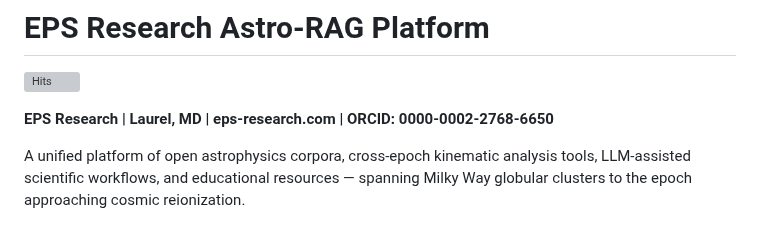
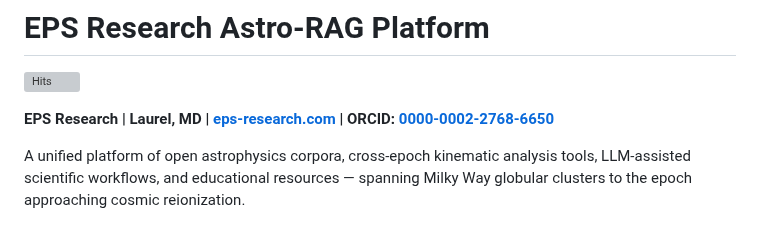
Before and after one commit to eps-research/rag-corpus-series, a Markdown page: README.md, the part around the change. Drawn GitHub-style; grey boxes are pictures that could not be loaded.

Commit message:
Add clickable links for eps-research.com and ORCID in header

```diff
--- a/README.md
+++ b/README.md
@@ -1,7 +1,7 @@
 # EPS Research Astro-RAG Platform
 ![Hits](https://hits.sh/github.com/eps-research/rag-corpus-series.svg)
 
-**EPS Research | Laurel, MD | eps-research.com | ORCID: 0000-0002-2768-6650**
+**EPS Research | Laurel, MD | [eps-research.com](https://eps-research.com) | ORCID: [0000-0002-2768-6650](https://orcid.org/0000-0002-2768-6650)**
 
 A unified platform of open astrophysics corpora, cross-epoch kinematic analysis tools, LLM-assisted scientific workflows, and educational resources — spanning Milky Way globular clusters to the epoch approaching cosmic reionization.
 
```
